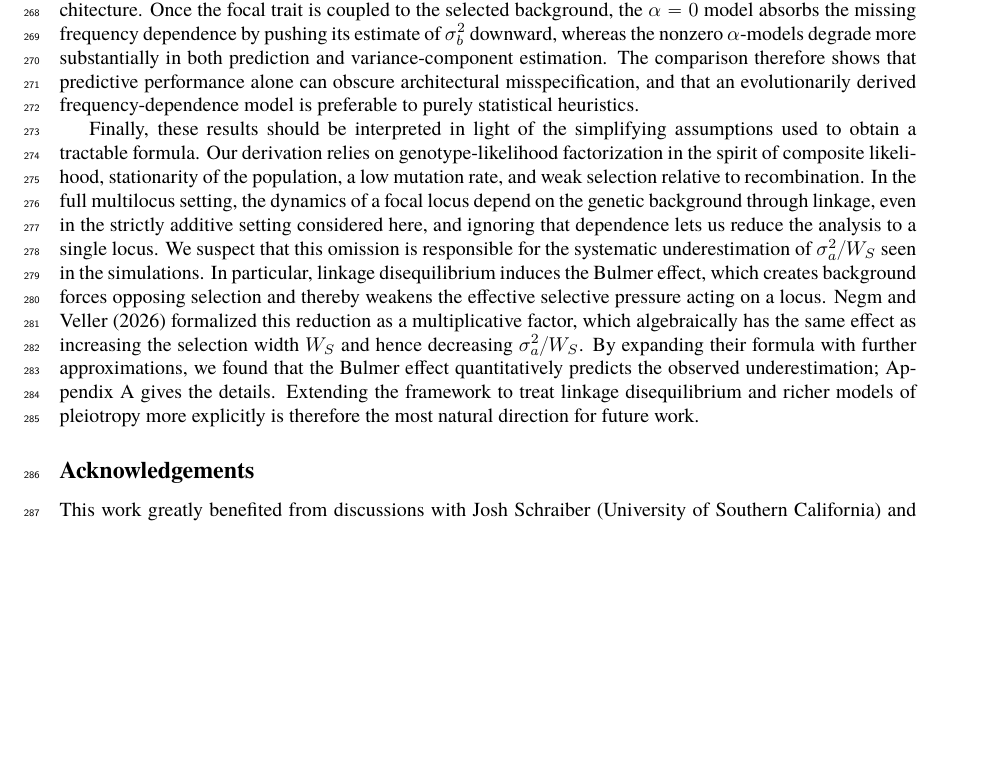
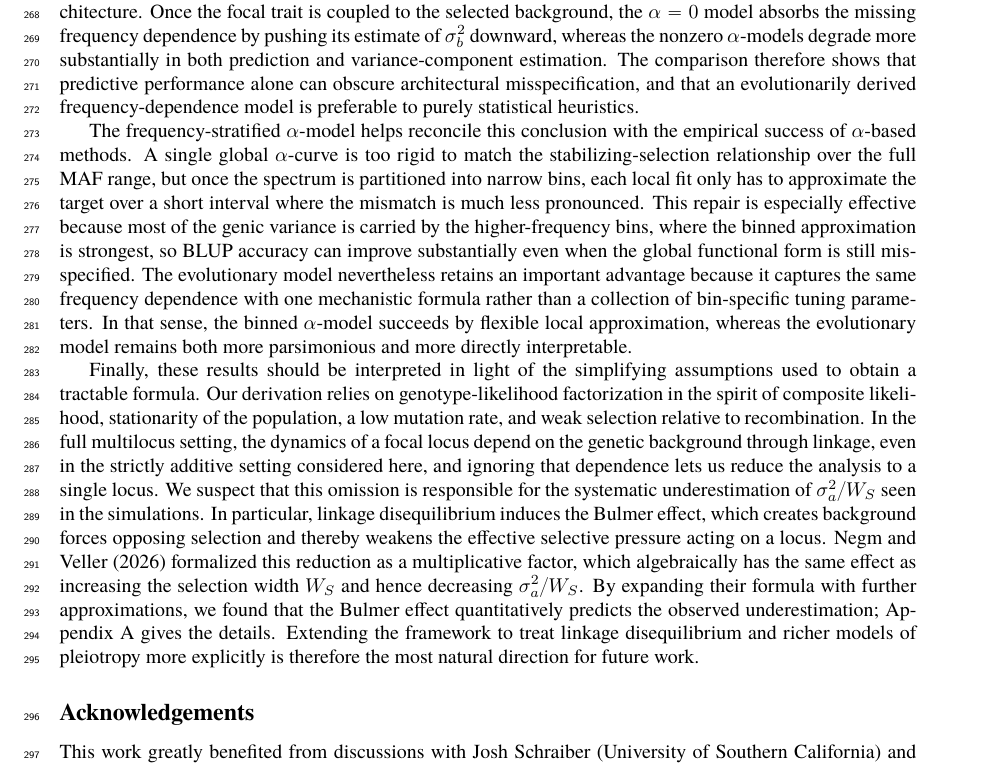
Before and after one commit to hanbin973/param_arch_stab_paper, a LaTeX paper (paper.tex): part of page 10 of 38, cut so that both start at the same text, the shorter picture padded with empty space. Compiled offline with pdfLaTeX.

Commit message:
update discussion

```diff
--- a/paper.tex
+++ b/paper.tex
@@ -440,6 +440,8 @@ The simulations also clarify what aspects of the model are practically identifia
 This perspective also helps explain the behavior of the $\alpha$-model baselines. When $\rho_{ab}^2=0$, the focal trait is effectively decoupled from the selected background trait, so stabilizing selection induces essentially no frequency dependence and the model collapses to an approximately frequency-independent prior. That regime is therefore a useful sanity check: the corresponding panels are uninformative for $\sigma_a^2/W_S$, and the evolutionary fit and the $\alpha=0$ baseline give nearly identical predictions. More generally, because most variants are rare, one often has $\E{\beta_j^2 \mid \hx_j} \approx \E{\beta_j^2}$, so the genetic relatedness matrices produced by the evolutionary model and the $\alpha=0$ model differ mainly by an overall scale factor to which BLUP is largely insensitive.
 Nevertheless, that similarity in prediction should not be mistaken for recovery of the same architecture. Once the focal trait is coupled to the selected background, the $\alpha=0$ model absorbs the missing frequency dependence by pushing its estimate of $\sigma_b^2$ downward, whereas the nonzero $\alpha$-models degrade more substantially in both prediction and variance-component estimation. The comparison therefore shows that predictive performance alone can obscure architectural misspecification, and that an evolutionarily derived frequency-dependence model is preferable to purely statistical heuristics.
 
+The frequency-stratified $\alpha$-model helps reconcile this conclusion with the empirical success of $\alpha$-based methods. A single global $\alpha$-curve is too rigid to match the stabilizing-selection relationship over the full MAF range, but once the spectrum is partitioned into narrow bins, each local fit only has to approximate the target over a short interval where the mismatch is much less pronounced. This repair is especially effective because most of the genic variance is carried by the higher-frequency bins, where the binned approximation is strongest, so BLUP accuracy can improve substantially even when the global functional form is still misspecified. The evolutionary model nevertheless retains an important advantage because it captures the same frequency dependence with one mechanistic formula rather than a collection of bin-specific tuning parameters. In that sense, the binned $\alpha$-model succeeds by flexible local approximation, whereas the evolutionary model remains both more parsimonious and more directly interpretable.
+
 Finally, these results should be interpreted in light of the simplifying assumptions used to obtain a tractable formula. Our derivation relies on genotype-likelihood factorization in the spirit of composite likelihood, stationarity of the population, a low mutation rate, and weak selection relative to recombination. In the full multilocus setting, the dynamics of a focal locus depend on the genetic background through linkage, even in the strictly additive setting considered here, and ignoring that dependence lets us reduce the analysis to a single locus. We suspect that this omission is responsible for the systematic underestimation of $\sigma_a^2/W_S$ seen in the simulations. In particular, linkage disequilibrium induces the Bulmer effect, which creates background forces opposing selection and thereby weakens the effective selective pressure acting on a locus. \citet{Negm_2026} formalized this reduction as a multiplicative factor, which algebraically has the same effect as increasing the selection width $W_S$ and hence decreasing $\sigma_a^2/W_S$. By expanding their formula with further approximations, we found that the Bulmer effect quantitatively predicts the observed underestimation; Appendix \ref{sec:meanfield_ld} gives the details. Extending the framework to treat linkage disequilibrium and richer models of pleiotropy more explicitly is therefore the most natural direction for future work.
 
 
```
